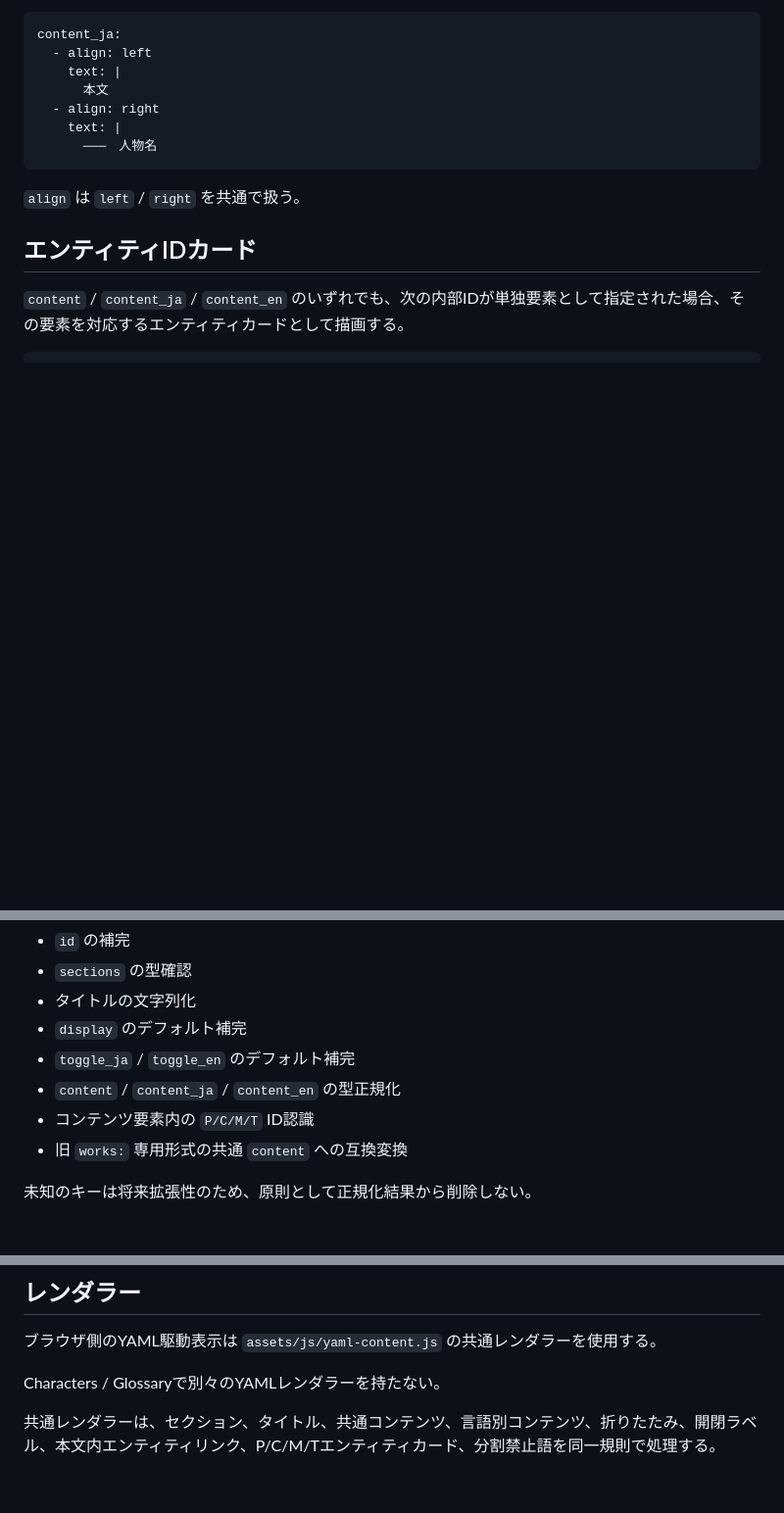
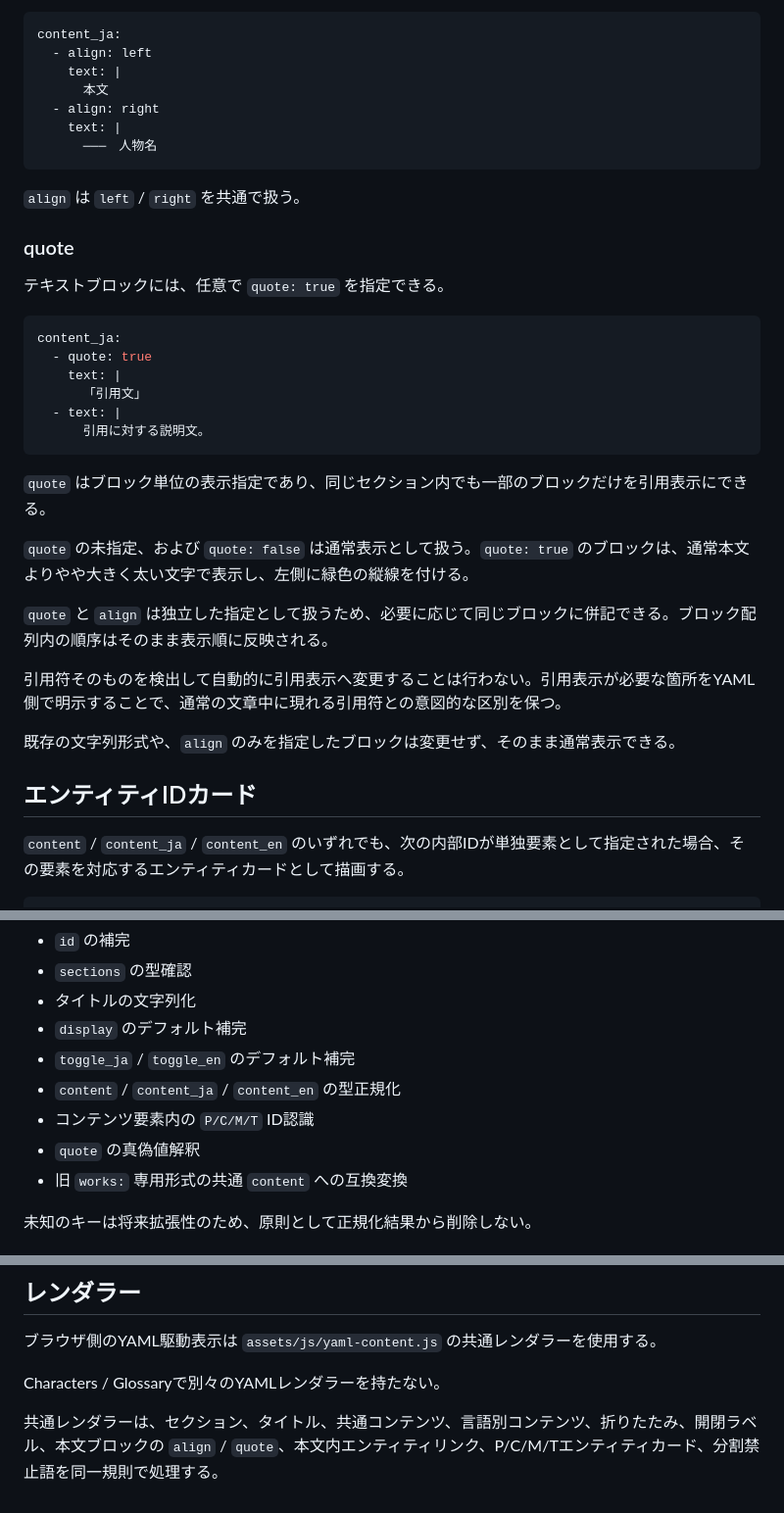
Before and after one commit to Kagami-to/Kagami-to.github.io, a Markdown page: docs/yaml-content-spec.md, 3 parts joined by grey strips. Shown at 98% size. Drawn GitHub-style; blank space fills up the shorter version.

Commit message:
Document quote block support in YAML content specification

````diff
--- a/docs/yaml-content-spec.md
+++ b/docs/yaml-content-spec.md
@@ -118,6 +118,29 @@ content_ja:
 
 `align` は `left` / `right` を共通で扱う。
 
+### quote
+
+テキストブロックには、任意で `quote: true` を指定できる。
+
+```yaml
+content_ja:
+  - quote: true
+    text: |
+      「引用文」
+  - text: |
+      引用に対する説明文。
+```
+
+`quote` はブロック単位の表示指定であり、同じセクション内でも一部のブロックだけを引用表示にできる。
+
+`quote` の未指定、および `quote: false` は通常表示として扱う。`quote: true` のブロックは、通常本文よりやや大きく太い文字で表示し、左側に緑色の縦線を付ける。
+
+`quote` と `align` は独立した指定として扱うため、必要に応じて同じブロックに併記できる。ブロック配列内の順序はそのまま表示順に反映される。
+
+引用符そのものを検出して自動的に引用表示へ変更することは行わない。引用表示が必要な箇所をYAML側で明示することで、通常の文章中に現れる引用符との意図的な区別を保つ。
+
+既存の文字列形式や、`align` のみを指定したブロックは変更せず、そのまま通常表示できる。
+
 ## エンティティIDカード
 
 `content` / `content_ja` / `content_en` のいずれでも、次の内部IDが単独要素として指定された場合、その要素を対応するエンティティカードとして描画する。
@@ -217,6 +240,7 @@ protected_terms:
 - `toggle_ja` / `toggle_en` のデフォルト補完
 - `content` / `content_ja` / `content_en` の型正規化
 - コンテンツ要素内の `P/C/M/T` ID認識
+- `quote` の真偽値解釈
 - 旧 `works:` 専用形式の共通 `content` への互換変換
 
 未知のキーは将来拡張性のため、原則として正規化結果から削除しない。
@@ -235,4 +259,4 @@ YAMLが存在しないページについてはJSONも生成されず、ブラウ
 
 Characters / Glossaryで別々のYAMLレンダラーを持たない。
 
-共通レンダラーは、セクション、タイトル、共通コンテンツ、言語別コンテンツ、折りたたみ、開閉ラベル、本文内エンティティリンク、P/C/M/Tエンティティカード、分割禁止語を同一規則で処理する。
+共通レンダラーは、セクション、タイトル、共通コンテンツ、言語別コンテンツ、折りたたみ、開閉ラベル、本文ブロックの `align` / `quote`、本文内エンティティリンク、P/C/M/Tエンティティカード、分割禁止語を同一規則で処理する。
````
